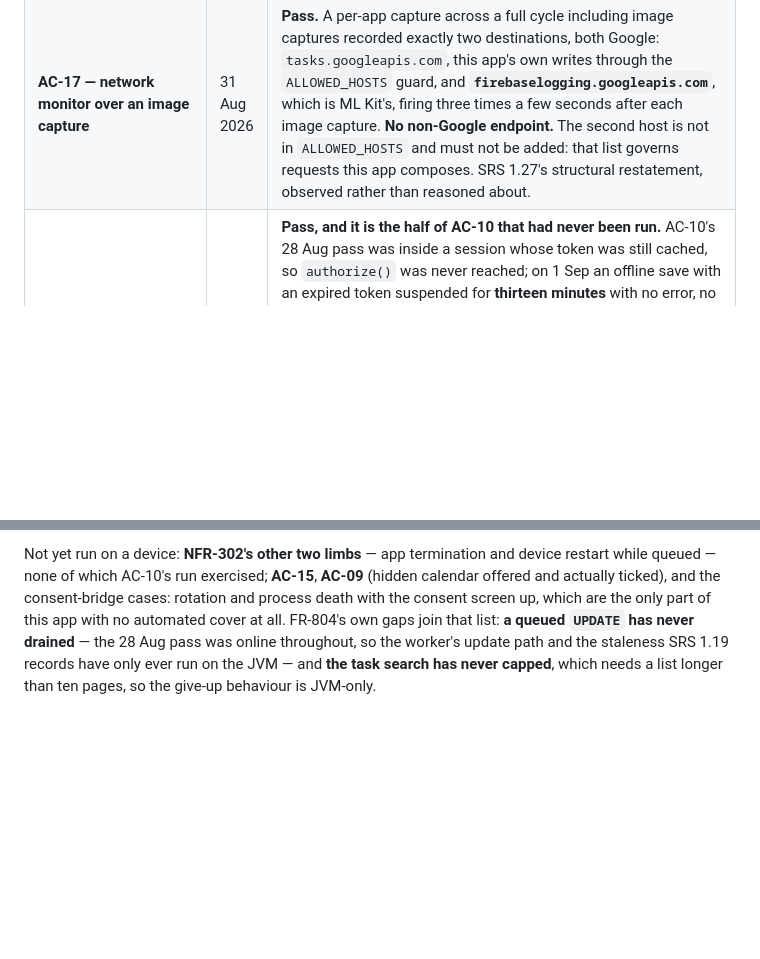
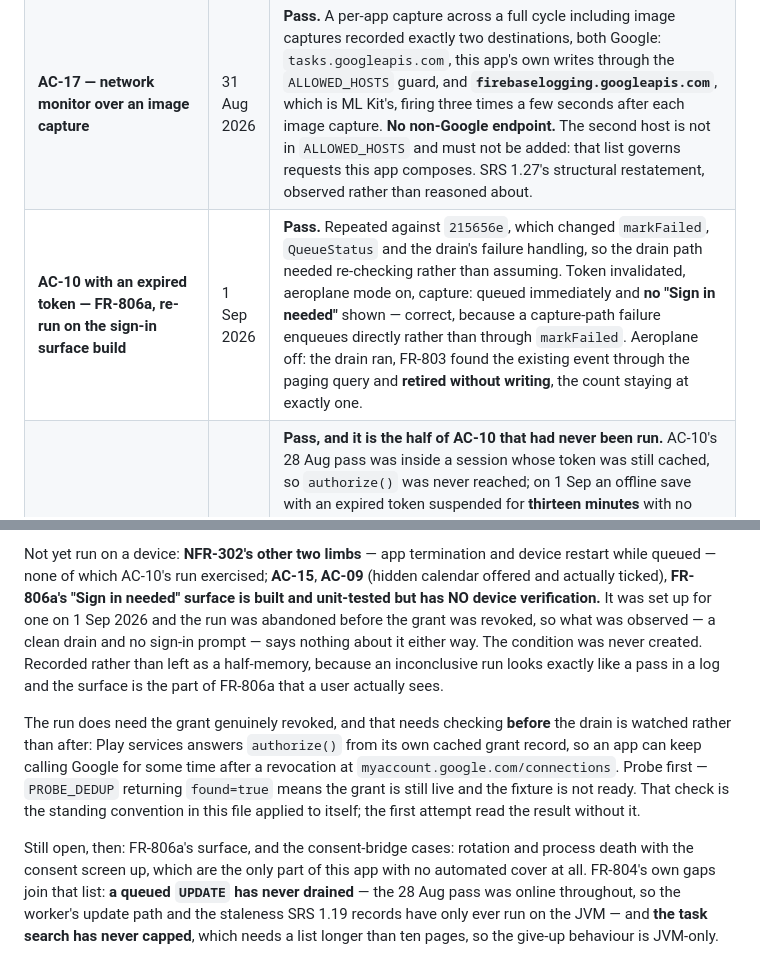
Before and after one commit to KSYADAV1978/latch-android, a Markdown page: CLAUDE.md, 2 parts joined by grey strips. Drawn GitHub-style; blank space fills up the shorter version.

Commit message:
Record an inconclusive run as inconclusive
Two things from the 1 Sep device session.

AC-10's expired-token case passes on 215656e. Worth repeating rather than
assuming, because that commit changed markFailed, QueueStatus and the drain's
failure handling. Token invalidated, aeroplane mode on, capture queued
immediately with no "Sign in needed" shown - correct, since a capture-path
failure enqueues directly rather than through markFailed - then aeroplane off,
the drain ran, FR-803 found the existing event through the paging query and
retired without writing. Count stayed at exactly one.

FR-806a's "Sign in needed" surface has no device verification. A run was set
up for it and abandoned before the grant was revoked, so the clean drain and
absent prompt that were observed say nothing about it either way: the
condition was never created. Recorded rather than left as a half-memory,
because an inconclusive run looks exactly like a pass in a log, and this is
the part of FR-806a a user actually sees.

The note carries what the next attempt needs, which is the standing convention
in this file applied to itself: confirm the grant is genuinely revoked before
watching the drain, because Play services answers authorize() from its own
cached grant record and an app can keep reaching Google after a revocation on
the web. PROBE_DEDUP returning found=true means the fixture is not ready. The
first attempt read the result without that check, which is exactly the mistake
the convention exists to prevent.

The three consent-bridge cases stay open with it.

Co-Authored-By: Claude Opus 5 (1M context) <noreply@anthropic.com>
Claude-Session: https://claude.ai/code/session_012e1o6sfrovCLWitUiabj8e

```diff
--- a/CLAUDE.md
+++ b/CLAUDE.md
@@ -166,6 +166,7 @@ Pixel 6 Pro, Android 17 (API 37), Play services 26.32.62, debug build.
 | **FR-803 over an OCR capture** | 31 Aug 2026 | **Pass.** Re-sharing an identical image answered "Already saved. Nothing was written again." — Google's own index, through the app's client. Also the measurement behind SRS 1.30: the same file recognised twice gave an identical character count and an identical hash, so the §7.2 wobble lives in re-renderings and across §4.1's clients, not in re-sharing one file. |
 | **FR-805b — the row window** | 31 Aug 2026 | **Pass, at the second attempt, and the first attempt is why the rule changed.** The character-radius version wrote the **entire** recognised screen into a task note. Rebuilt as a row window, the note carries the dated rows and one neighbour each: no sender name, no amount, no chrome. The failing note is committed as the conformance fixture at `data/src/test/resources/fr805b/device-note.txt`. |
 | **AC-17 — network monitor over an image capture** | 31 Aug 2026 | **Pass.** A per-app capture across a full cycle including image captures recorded exactly two destinations, both Google: `tasks.googleapis.com`, this app's own writes through the `ALLOWED_HOSTS` guard, and **`firebaselogging.googleapis.com`**, which is ML Kit's, firing three times a few seconds after each image capture. **No non-Google endpoint.** The second host is not in `ALLOWED_HOSTS` and must not be added: that list governs requests this app composes. SRS 1.27's structural restatement, observed rather than reasoned about. |
+| **AC-10 with an expired token — FR-806a, re-run on the sign-in surface build** | 1 Sep 2026 | **Pass.** Repeated against `215656e`, which changed `markFailed`, `QueueStatus` and the drain's failure handling, so the drain path needed re-checking rather than assuming. Token invalidated, aeroplane mode on, capture: queued immediately and **no "Sign in needed"** shown — correct, because a capture-path failure enqueues directly rather than through `markFailed`. Aeroplane off: the drain ran, FR-803 found the existing event through the paging query and **retired without writing**, the count staying at exactly one. |
 | **AC-10 with an expired token — FR-806a** | 1 Sep 2026 | **Pass, and it is the half of AC-10 that had never been run.** AC-10's 28 Aug pass was inside a session whose token was still cached, so `authorize()` was never reached; on 1 Sep an offline save with an expired token suspended for **thirteen minutes** with no error, no queue entry and nothing on screen. Re-run against FR-806a with the debug token hook — invalidate, aeroplane mode, capture — the sheet reported **queued immediately**, no consent Activity was attempted at all, and on reconnecting the drain ran (`Worker result SUCCESS`) and wrote **exactly one** event. The fixtures having been cleaned up first, writing one was the correct outcome rather than retiring. |
 | **AC-05 — a screenshot with three dates** | 31 Aug 2026 | **Pass**, on `three-dates-v4.png`. Exactly three dates — `TASK 14 Sept 2026`, `TASK 20 Sept 2027`, `EVENT 1 Oct 2027`, the range correctly one candidate and an Event. Three checkboxes all `checked=true` at open, read from the view hierarchy rather than eyeballed; unticking the middle gave `true,false,true`; the save wrote **two** items, not three; nothing on the unticked date; and a re-capture answered "Already saved", which is Google confirming both landed. **Provenance:** v4 is a *rendered* chat image, not a device screenshot, so the criterion is met by a proxy and is to be re-run if a real screenshot is supplied. **The undo half was not re-run here** and is not silently omitted: it is covered by AC-11's four-item chain undo of 28 Aug. |
 
@@ -367,7 +368,21 @@ not the path" seen from the far side.
 Not yet run on a device:
 **NFR-302's other two limbs** — app termination and device restart while queued — none of which
 AC-10's run exercised; **AC-15**, **AC-09** (hidden calendar offered and actually ticked),
-and the consent-bridge cases: rotation and
+**FR-806a's "Sign in needed" surface is built and unit-tested but has NO device verification.**
+It was set up for one on 1 Sep 2026 and the run was abandoned before the grant was revoked, so
+what was observed — a clean drain and no sign-in prompt — says nothing about it either way. The
+condition was never created. Recorded rather than left as a half-memory, because an
+inconclusive run looks exactly like a pass in a log and the surface is the part of FR-806a that
+a user actually sees.
+
+The run does need the grant genuinely revoked, and that needs checking **before** the drain is
+watched rather than after: Play services answers `authorize()` from its own cached grant
+record, so an app can keep calling Google for some time after a revocation at
+`myaccount.google.com/connections`. Probe first — `PROBE_DEDUP` returning `found=true` means
+the grant is still live and the fixture is not ready. That check is the standing convention in
+this file applied to itself; the first attempt read the result without it.
+
+Still open, then: FR-806a's surface, and the consent-bridge cases: rotation and
 process death with the consent screen up, which are the only part of this app with no
 automated cover at all. FR-804's own gaps join that list: **a queued `UPDATE` has never
 drained** — the 28 Aug pass was online throughout, so the worker's update path and the
```
